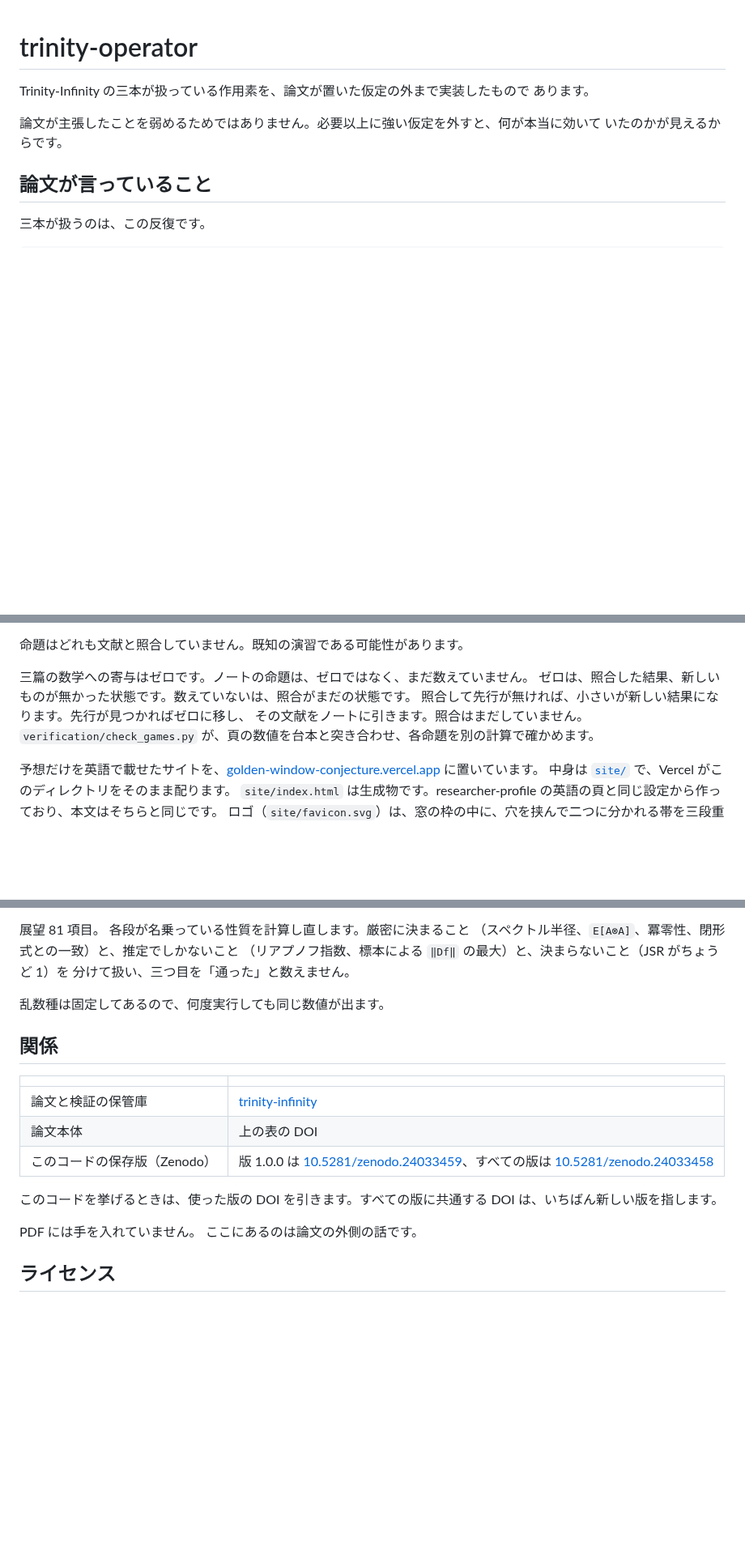
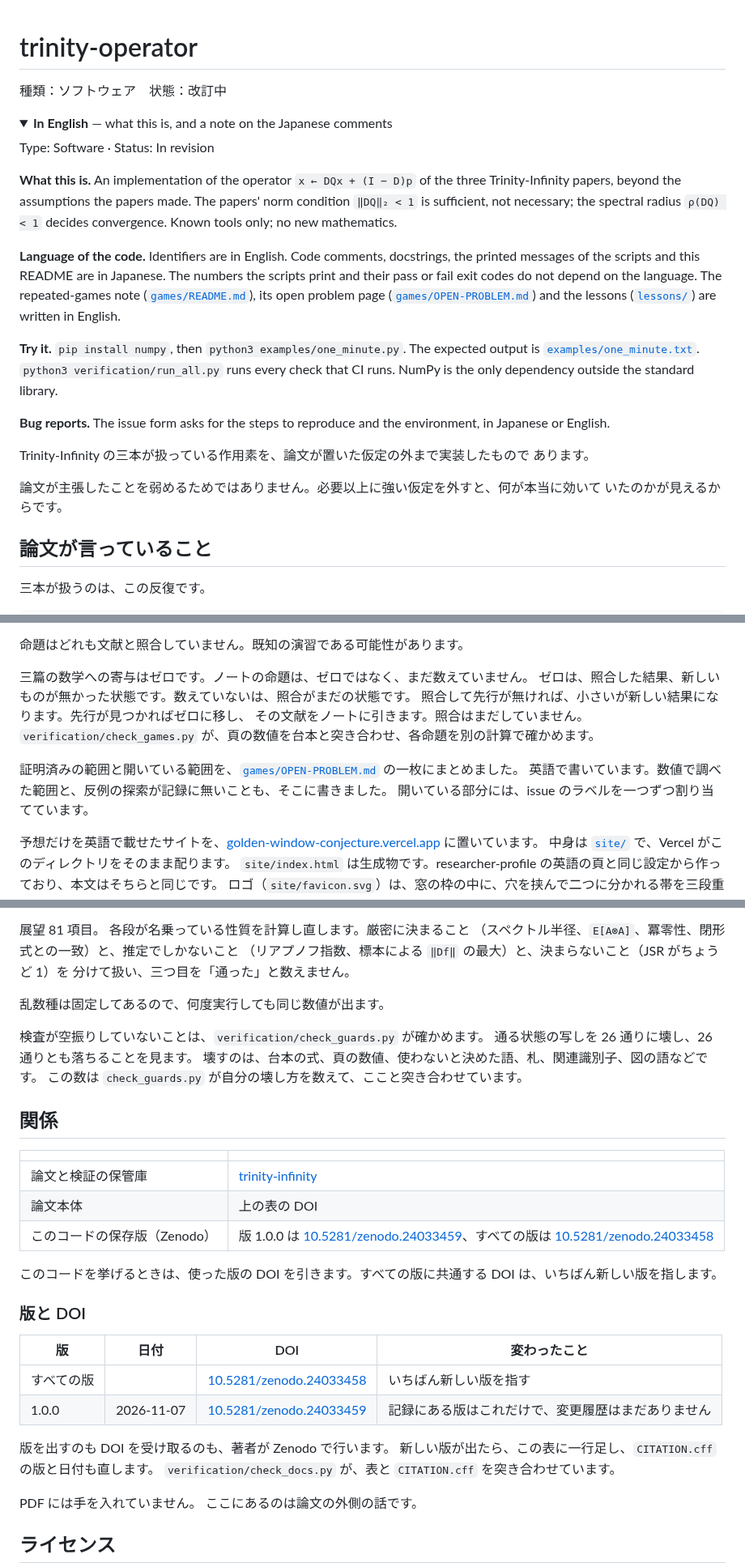
Before and after one commit to cpsbvbng26-dotcom/trinity-operator, a Markdown page: README.md, 3 parts joined by grey strips. Shown at 81% size. GitHub-like rendering; folded sections open; blank space fills up the shorter version.

```diff
--- a/README.md
+++ b/README.md
@@ -1,4 +1,32 @@
 # trinity-operator
+
+種類：ソフトウェア　状態：改訂中
+
+<details>
+<summary><b>In English</b> — what this is, and a note on the Japanese comments</summary>
+
+Type: Software · Status: In revision
+
+**What this is.** An implementation of the operator `x ← DQx + (I − D)p` of the three
+Trinity-Infinity papers, beyond the assumptions the papers made. The papers' norm condition
+`‖DQ‖₂ < 1` is sufficient, not necessary; the spectral radius `ρ(DQ) < 1` decides
+convergence. Known tools only; no new mathematics.
+
+**Language of the code.** Identifiers are in English. Code comments, docstrings, the
+printed messages of the scripts and this README are in Japanese. The numbers the scripts
+print and their pass or fail exit codes do not depend on the language. The repeated-games
+note ([`games/README.md`](games/README.md)), its open problem page
+([`games/OPEN-PROBLEM.md`](games/OPEN-PROBLEM.md)) and the lessons
+([`lessons/`](lessons/)) are written in English.
+
+**Try it.** `pip install numpy`, then `python3 examples/one_minute.py`. The expected output
+is [`examples/one_minute.txt`](examples/one_minute.txt). `python3 verification/run_all.py`
+runs every check that CI runs. NumPy is the only dependency outside the standard library.
+
+**Bug reports.** The issue form asks for the steps to reproduce and the environment, in
+Japanese or English.
+
+</details>
 
 Trinity-Infinity の三本が扱っている作用素を、論文が置いた仮定の外まで実装したもので
 あります。
@@ -325,6 +386,10 @@ Series II 第4節の例 `(2,4,2)` は、どの δ でも持続しません。
 その文献をノートに引きます。照合はまだしていません。
 `verification/check_games.py` が、頁の数値を台本と突き合わせ、各命題を別の計算で確かめます。
 
+証明済みの範囲と開いている範囲を、[`games/OPEN-PROBLEM.md`](games/OPEN-PROBLEM.md) の一枚にまとめました。
+英語で書いています。数値で調べた範囲と、反例の探索が記録に無いことも、そこに書きました。
+開いている部分には、issue のラベルを一つずつ割り当てています。
+
 予想だけを英語で載せたサイトを、[golden-window-conjecture.vercel.app](https://golden-window-conjecture.vercel.app/) に置いています。
 中身は [`site/`](site/) で、Vercel がこのディレクトリをそのまま配ります。
 `site/index.html` は生成物です。researcher-profile の英語の頁と同じ設定から作っており、本文はそちらと同じです。
@@ -364,6 +429,11 @@ python3 verification/check_roadmap.py
 
 乱数種は固定してあるので、何度実行しても同じ数値が出ます。
 
+検査が空振りしていないことは、`verification/check_guards.py` が確かめます。
+通る状態の写しを 26 通りに壊し、26 通りとも落ちることを見ます。
+壊すのは、台本の式、頁の数値、使わないと決めた語、札、関連識別子、図の語などです。
+この数は `check_guards.py` が自分の壊し方を数えて、ここと突き合わせています。
+
 ## 関係
 
 | | |
@@ -373,6 +443,17 @@ python3 verification/check_roadmap.py
 | このコードの保存版（Zenodo） | 版 1.0.0 は [10.5281/zenodo.24033459](https://doi.org/10.5281/zenodo.24033459)、すべての版は [10.5281/zenodo.24033458](https://doi.org/10.5281/zenodo.24033458) |
 
 このコードを挙げるときは、使った版の DOI を引きます。すべての版に共通する DOI は、いちばん新しい版を指します。
+
+### 版と DOI
+
+| 版 | 日付 | DOI | 変わったこと |
+| --- | --- | --- | --- |
+| すべての版 | | [10.5281/zenodo.24033458](https://doi.org/10.5281/zenodo.24033458) | いちばん新しい版を指す |
+| 1.0.0 | 2026-11-07 | [10.5281/zenodo.24033459](https://doi.org/10.5281/zenodo.24033459) | 記録にある版はこれだけで、変更履歴はまだありません |
+
+版を出すのも DOI を受け取るのも、著者が Zenodo で行います。
+新しい版が出たら、この表に一行足し、`CITATION.cff` の版と日付も直します。
+`verification/check_docs.py` が、表と `CITATION.cff` を突き合わせています。
 
 PDF には手を入れていません。 ここにあるのは論文の外側の話です。
 
```
Also changed, not shown: other parts of README.md (+33 -0 lines).
